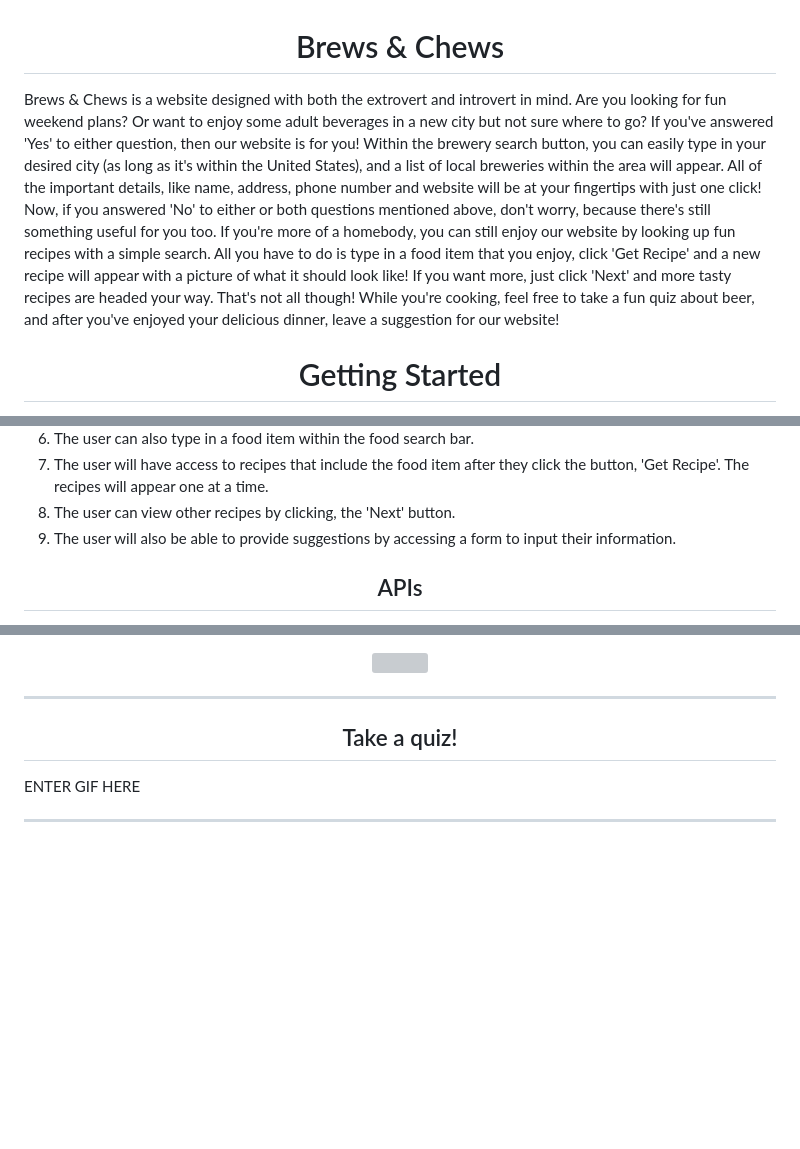
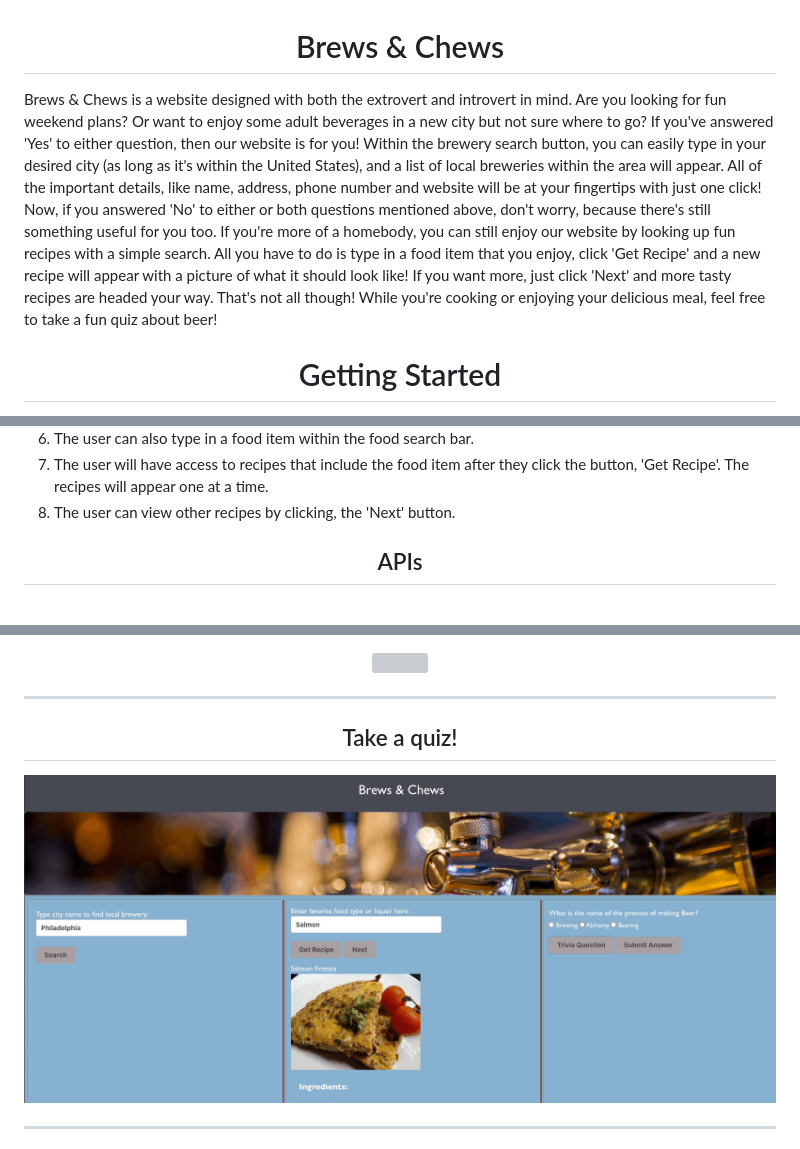
Before and after one commit to Anthony-Furjanic/brewsandchews, a Markdown page: README.md, 3 parts joined by grey strips. GitHub-like rendering; pictures changed too: assets/images/brewquiz2-example-gif.gif (added); blank space fills up the shorter version; grey boxes are pictures that could not be loaded.

Commit message:
Added quiz gif, revised README intro

```diff
--- a/README.md
+++ b/README.md
@@ -5,7 +5,7 @@
 
 <h1 align="center"> Brews & Chews</h1>
 
-Brews & Chews is a website designed with both the extrovert and introvert in mind. Are you looking for fun weekend plans? Or want to enjoy some adult beverages in a new city but not sure where to go? If you've answered 'Yes' to either question, then our website is for you! Within the brewery search button, you can easily type in your desired city (as long as it's within the United States), and a list of local breweries within the area will appear. All of the important details, like name, address, phone number and website will be at your fingertips with just one click! Now, if you answered 'No' to either or both questions mentioned above, don't worry, because there's still something useful for you too. If you're more of a homebody, you can still enjoy our website by looking up fun recipes with a simple search. All you have to do is type in a food item that you enjoy, click 'Get Recipe' and a new recipe will appear with a picture of what it should look like! If you want more, just click 'Next' and more tasty recipes are headed your way. That's not all though! While you're cooking, feel free to take a fun quiz about beer, and after you've enjoyed your delicious dinner, leave a suggestion for our website!
+Brews & Chews is a website designed with both the extrovert and introvert in mind. Are you looking for fun weekend plans? Or want to enjoy some adult beverages in a new city but not sure where to go? If you've answered 'Yes' to either question, then our website is for you! Within the brewery search button, you can easily type in your desired city (as long as it's within the United States), and a list of local breweries within the area will appear. All of the important details, like name, address, phone number and website will be at your fingertips with just one click! Now, if you answered 'No' to either or both questions mentioned above, don't worry, because there's still something useful for you too. If you're more of a homebody, you can still enjoy our website by looking up fun recipes with a simple search. All you have to do is type in a food item that you enjoy, click 'Get Recipe' and a new recipe will appear with a picture of what it should look like! If you want more, just click 'Next' and more tasty recipes are headed your way. That's not all though! While you're cooking or enjoying your delicious meal, feel free to take a fun quiz about beer!
 
 <h1 align="center"> Getting Started</h1>
 
@@ -24,7 +24,7 @@ This project, much like the food we hope you'll have fun creating, was made with
 6. The user can also type in a food item within the food search bar.
 7. The user will have access to recipes that include the food item after they click the button, 'Get Recipe'. The recipes will appear one at a time.
 8. The user can view other recipes by clicking, the 'Next' button.
-9. The user will also be able to provide suggestions by accessing a form to input their information.
+
 
 
 
@@ -85,9 +85,10 @@ ___
 
 <h2 align="center"> Take a quiz! </h2>
 
-ENTER GIF HERE
 
-<!-- <p align="center"><img src="./images/cart2.gif"> -->
+
+<p align="center">
+  <img src="./assets/images/brewquiz2-example-gif.gif">
 </p>
 
 _ _ _
```
Also changed, not shown: other parts of README.md (+1 -16 lines).
